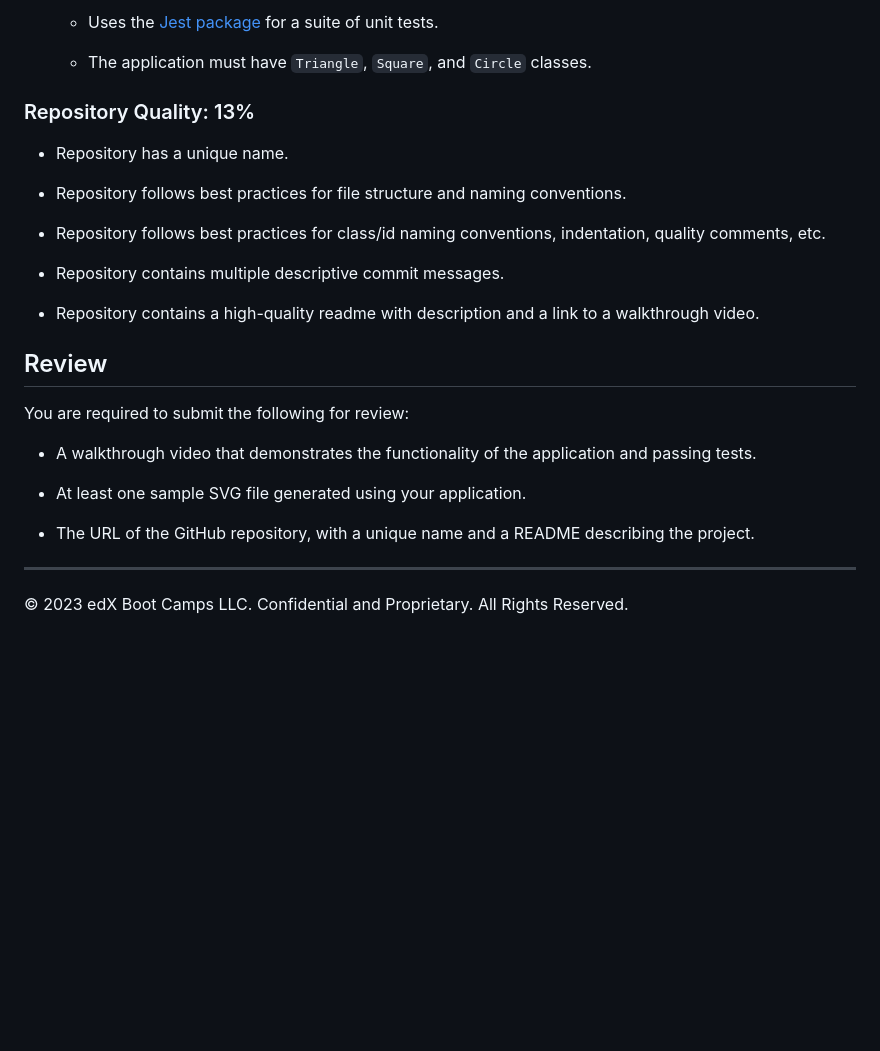
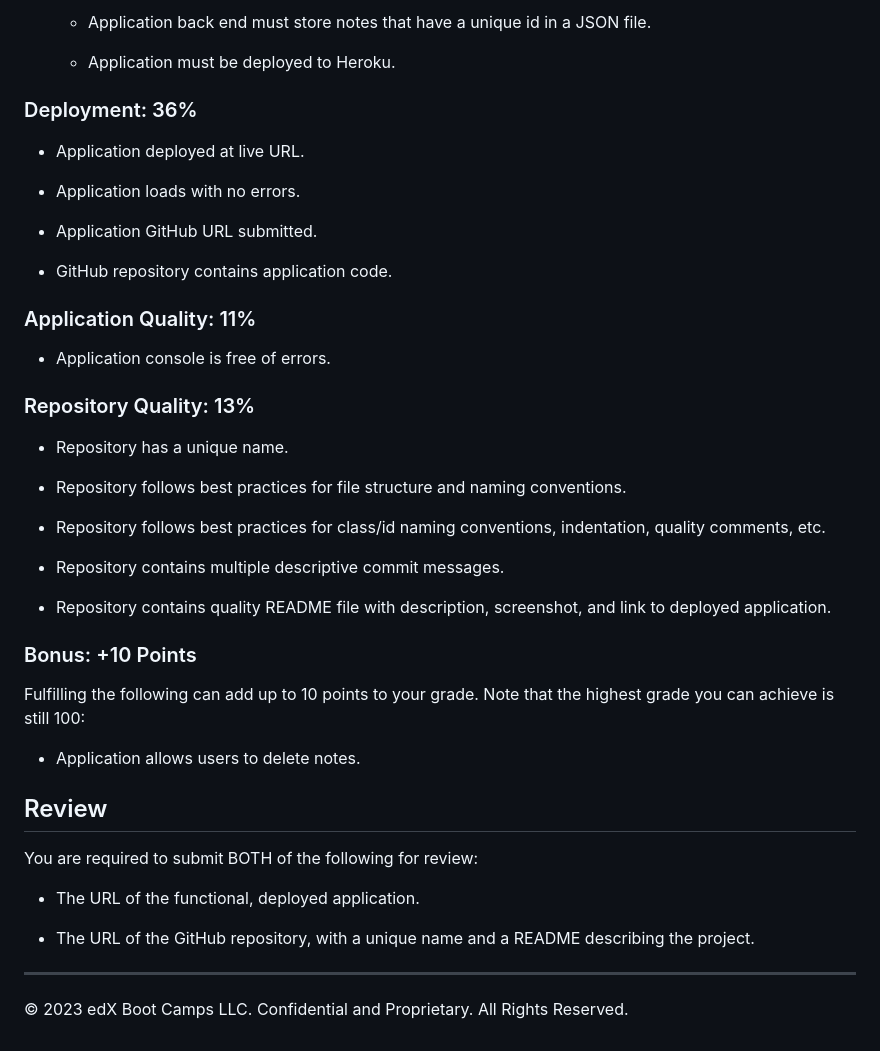
Before and after one commit to dannadlerp/NoteTaker, a Markdown page: README.md, the part around the change printed below. Rendered like a GitHub page; blank space fills up the shorter version.

```diff
--- a/README.md
+++ b/README.md
@@ -142,7 +91,24 @@ This Challenge is graded based on the following criteria:
 
-  * Uses the [Jest package](https://www.npmjs.com/package/jest) for a suite of unit tests.
+  * Application back end must store notes that have a unique id in a JSON file.
 
-  * The application must have `Triangle`, `Square`, and `Circle` classes.
+  * Application must be deployed to Heroku.
+
+
+### Deployment: 36%
+
+* Application deployed at live URL.
+
+* Application loads with no errors.
+
+* Application GitHub URL submitted.
+
+* GitHub repository contains application code.
+
+
+### Application Quality: 11%
+
+* Application console is free of errors.
+
 
 ### Repository Quality: 13%
 
@@ -154,17 +120,23 @@ This Challenge is graded based on the following criteria:
 
 * Repository contains multiple descriptive commit messages.
 
-* Repository contains a high-quality readme with description and a link to a walkthrough video.
+* Repository contains quality README file with description, screenshot, and link to deployed application.
+
+
+### Bonus: +10 Points
+
+Fulfilling the following can add up to 10 points to your grade. Note that the highest grade you can achieve is still 100:
+
+* Application allows users to delete notes.
+
 
 ## Review
 
-You are required to submit the following for review:
+You are required to submit BOTH of the following for review:
 
-* A walkthrough video that demonstrates the functionality of the application and passing tests.
-
-* At least one sample SVG file generated using your application.
+* The URL of the functional, deployed application.
 
 * The URL of the GitHub repository, with a unique name and a README describing the project.
 
----
+- - -
 © 2023 edX Boot Camps LLC. Confidential and Proprietary. All Rights Reserved.
```
Also changed, not shown: other parts of README.md (+40 -91 lines), Assets/11-express-homework-demo-01.png (added), Assets/11-express-homework-demo-02.png (added), 6 other files.
